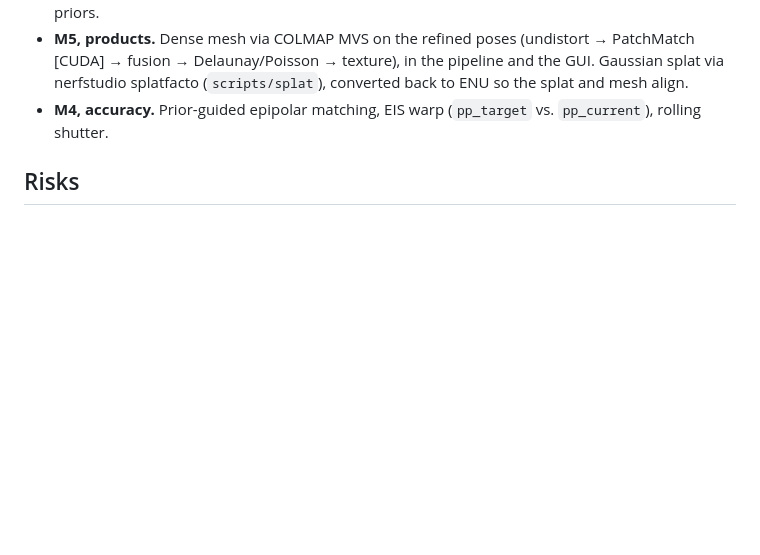
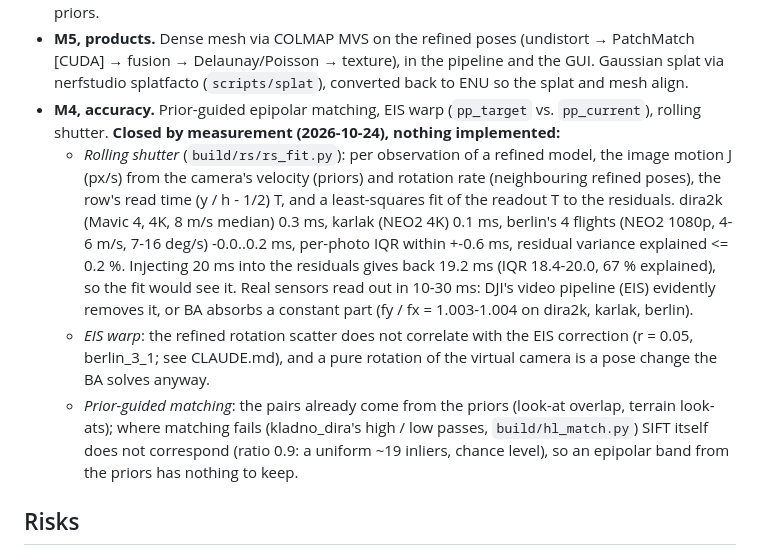
Before and after one commit to klaxalk/modelforge, a Markdown page: docs/architecture.md, the part around the change. GitHub-like rendering; blank space fills up the shorter version.

Commit message:
M4 closed by measurement: no rolling shutter in the refined models, EIS and prior-guided matching not promising
Co-Authored-By: Claude Opus 5.5 <noreply@anthropic.com>
Claude-Session: https://claude.ai/code/session_01LWCvuKxAkJhAjYWow174ix

```diff
--- a/docs/architecture.md
+++ b/docs/architecture.md
@@ -173,7 +173,19 @@ and GUI both call them, and progress events feed the GUI.
   pipeline and the GUI. Gaussian splat via nerfstudio splatfacto
   (`scripts/splat`), converted back to ENU so the splat and mesh align.
 - **M4, accuracy.** Prior-guided epipolar matching, EIS warp (`pp_target` vs.
-  `pp_current`), rolling shutter.
+  `pp_current`), rolling shutter. **Closed by measurement (2026-10-24), nothing implemented:**
+  - *Rolling shutter* (`build/rs/rs_fit.py`): per observation of a refined model, the image motion J (px/s) from the
+    camera's velocity (priors) and rotation rate (neighbouring refined poses), the row's read time (y / h - 1/2) T,
+    and a least-squares fit of the readout T to the residuals. dira2k (Mavic 4, 4K, 8 m/s median) 0.3 ms, karlak
+    (NEO2 4K) 0.1 ms, berlin's 4 flights (NEO2 1080p, 4-6 m/s, 7-16 deg/s) -0.0..0.2 ms, per-photo IQR within
+    +-0.6 ms, residual variance explained <= 0.2 %. Injecting 20 ms into the residuals gives back 19.2 ms (IQR
+    18.4-20.0, 67 % explained), so the fit would see it. Real sensors read out in 10-30 ms: DJI's video pipeline
+    (EIS) evidently removes it, or BA absorbs a constant part (fy / fx = 1.003-1.004 on dira2k, karlak, berlin).
+  - *EIS warp*: the refined rotation scatter does not correlate with the EIS correction (r = 0.05, berlin_3_1; see
+    CLAUDE.md), and a pure rotation of the virtual camera is a pose change the BA solves anyway.
+  - *Prior-guided matching*: the pairs already come from the priors (look-at overlap, terrain look-ats); where
+    matching fails (kladno_dira's high / low passes, `build/hl_match.py`) SIFT itself does not correspond (ratio 0.9:
+    a uniform ~19 inliers, chance level), so an epipolar band from the priors has nothing to keep.
 
 ## Risks
 
```
Also changed, not shown: CLAUDE.md (+3 -1 lines).
